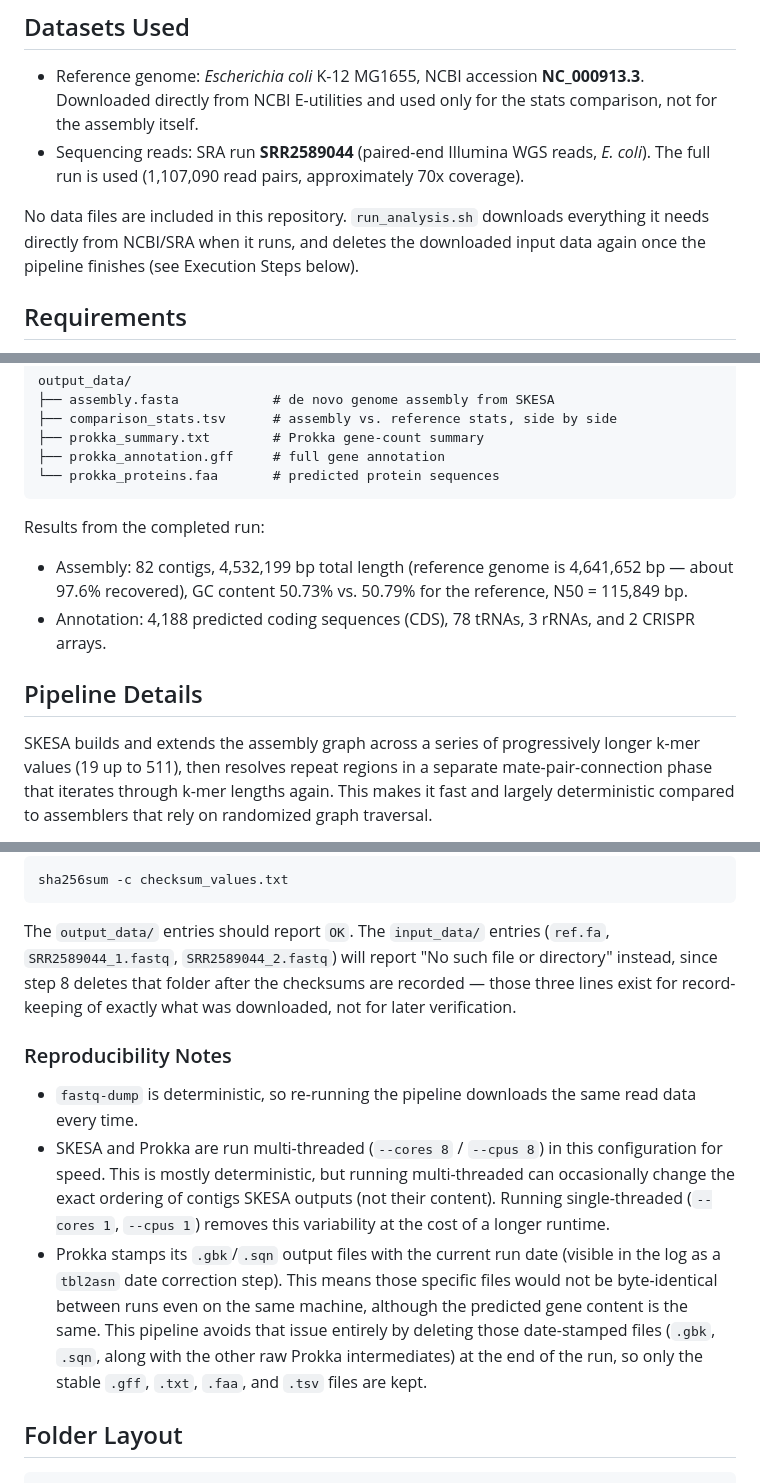
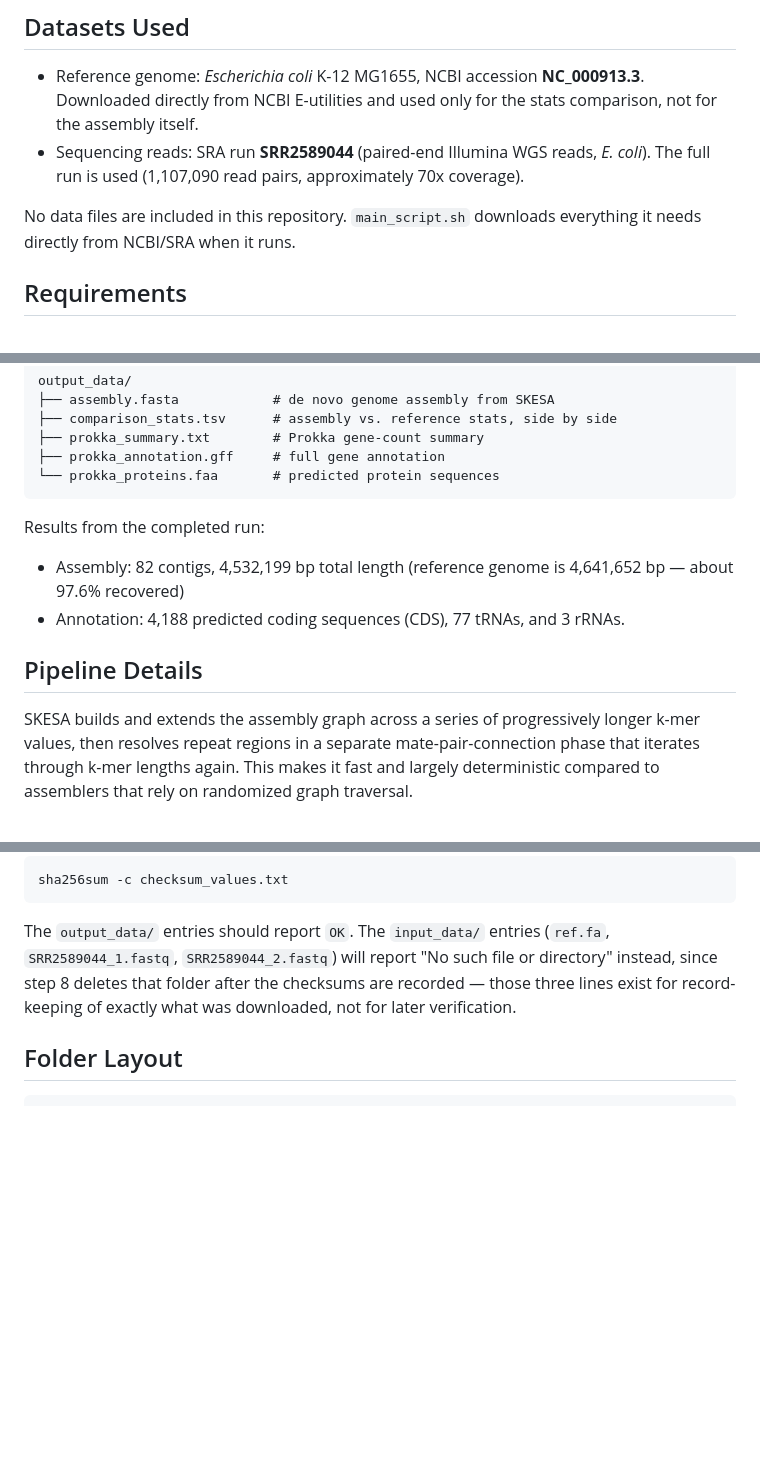
Before and after one commit to SamLiyan/BIOL-7800, a Markdown page: README.md, 3 parts joined by grey strips. GitHub-like rendering; blank space fills up the shorter version.

````diff
--- a/README.md
+++ b/README.md
@@ -21,10 +21,8 @@ known reference genome in terms of size and contiguity.
   reads, *E. coli*). The full run is used (1,107,090 read pairs,
   approximately 70x coverage).
 
-No data files are included in this repository. `run_analysis.sh`
-downloads everything it needs directly from NCBI/SRA when it runs, and
-deletes the downloaded input data again once the pipeline finishes (see
-Execution Steps below).
+No data files are included in this repository. `main_script.sh`
+downloads everything it needs directly from NCBI/SRA when it runs.
 
 ## Requirements
 - SRA Toolkit (fastq-dump) 3.1.1
@@ -99,14 +94,12 @@ output_data/
 
 Results from the completed run:
 - Assembly: 82 contigs, 4,532,199 bp total length (reference genome is
-  4,641,652 bp — about 97.6% recovered), GC content 50.73% vs. 50.79%
-  for the reference, N50 = 115,849 bp.
-- Annotation: 4,188 predicted coding sequences (CDS), 78 tRNAs, 3 rRNAs,
-  and 2 CRISPR arrays.
+  4,641,652 bp — about 97.6% recovered)
+- Annotation: 4,188 predicted coding sequences (CDS), 77 tRNAs, and 3 rRNAs.
 
 ## Pipeline Details
 SKESA builds and extends the assembly graph across a series of
-progressively longer k-mer values (19 up to 511), then resolves repeat
+progressively longer k-mer values, then resolves repeat
 regions in a separate mate-pair-connection phase that iterates through
 k-mer lengths again. This makes it fast and largely deterministic
 compared to assemblers that rely on randomized graph traversal.
@@ -129,24 +122,6 @@ The `output_data/` entries should report `OK`. The `input_data/` entries
 after the checksums are recorded — those three lines exist for
 record-keeping of exactly what was downloaded, not for later
 verification.
-
-### Reproducibility Notes
-- `fastq-dump` is deterministic, so re-running the pipeline downloads
-  the same read data every time.
-- SKESA and Prokka are run multi-threaded (`--cores 8` / `--cpus 8`) in
-  this configuration for speed. This is mostly deterministic, but
-  running multi-threaded can occasionally change the exact ordering of
-  contigs SKESA outputs (not their content). Running single-threaded
-  (`--cores 1`, `--cpus 1`) removes this variability at the cost of a
-  longer runtime.
-- Prokka stamps its `.gbk`/`.sqn` output files with the current run
-  date (visible in the log as a `tbl2asn` date correction step). This
-  means those specific files would not be byte-identical between runs
-  even on the same machine, although the predicted gene content is the
-  same. This pipeline avoids that issue entirely by deleting those
-  date-stamped files (`.gbk`, `.sqn`, along with the other raw Prokka
-  intermediates) at the end of the run, so only the stable `.gff`,
-  `.txt`, `.faa`, and `.tsv` files are kept.
 
 ## Folder Layout
 ```
````
Also changed, not shown: other parts of README.md (+2 -5 lines).
